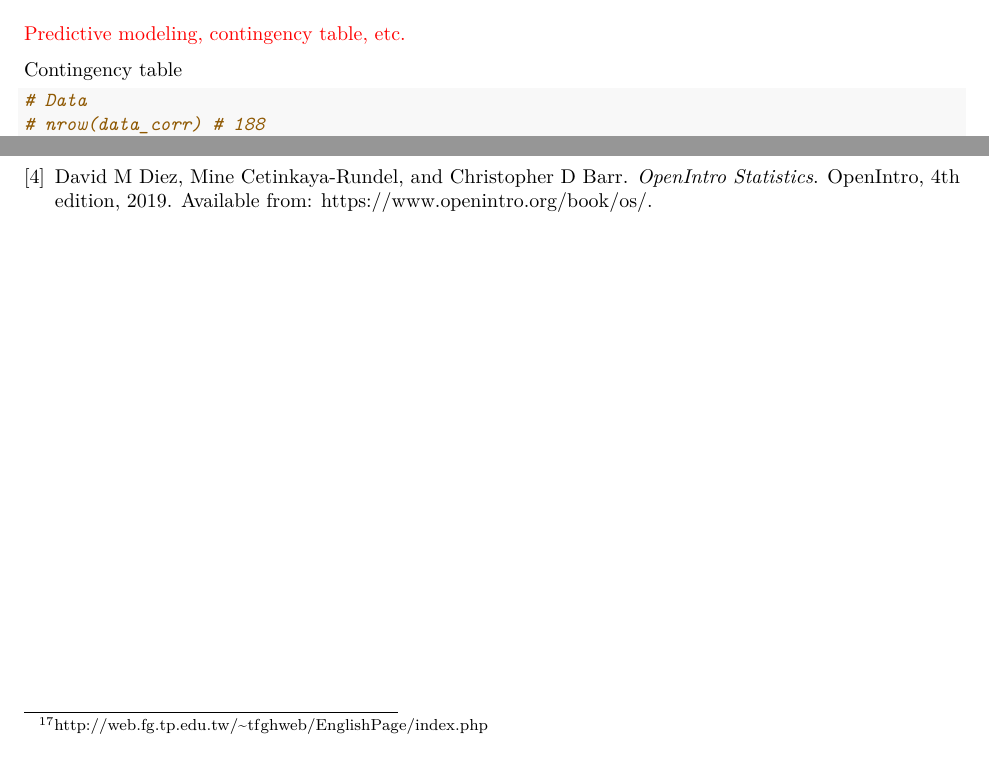
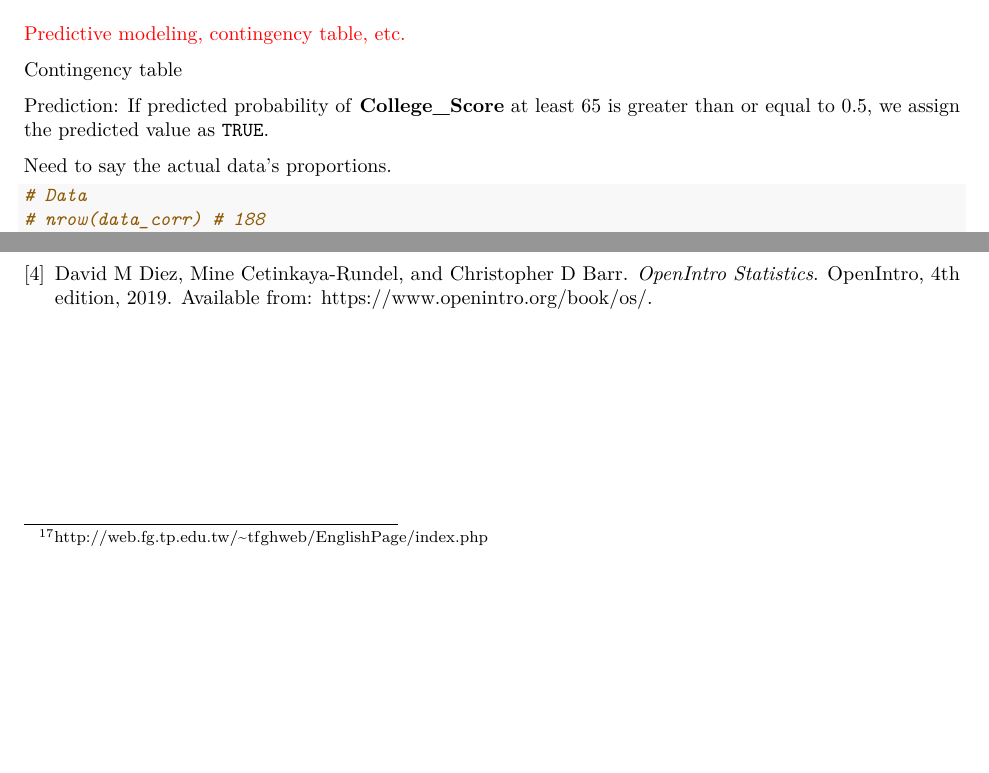
Before and after one commit to star1327p/Exam-Scores-PTT, an R Markdown document (PTT_Analysis_of_Test_Scores_Unfinished.Rmd): two parts of pages 23 and 24 of 24, joined at a grey line, cut so that both start at the same text, the shorter picture padded with empty space. The pictures show the output file PTT_Analysis_of_Test_Scores_Unfinished.pdf that the author committed with the source.

Commit message:
added a percentage version of contingency table

````diff
--- a/PTT_Analysis_of_Test_Scores_Unfinished.Rmd
+++ b/PTT_Analysis_of_Test_Scores_Unfinished.Rmd
@@ -674,7 +674,11 @@ plot(new_xx, new_yy, ylim=c(0,1),
 
 Contingency table
 
-```{r prediction-draft}
+Prediction: If predicted probability of **College_Score** at least 65 is greater than or equal to 0.5, we assign the predicted value as `TRUE`.
+
+Need to say the actual data's proportions.
+
+```{r prediction-table}
 # Data
 # nrow(data_corr) # 188
 # sum(data_corr$CS_65up) # 92
````
Also changed, not shown: PTT_Analysis_of_Test_Scores_Unfinished.pdf, PTT_Analysis_of_Test_Scores_Unfinished.Rmd (6 more changed lines).
